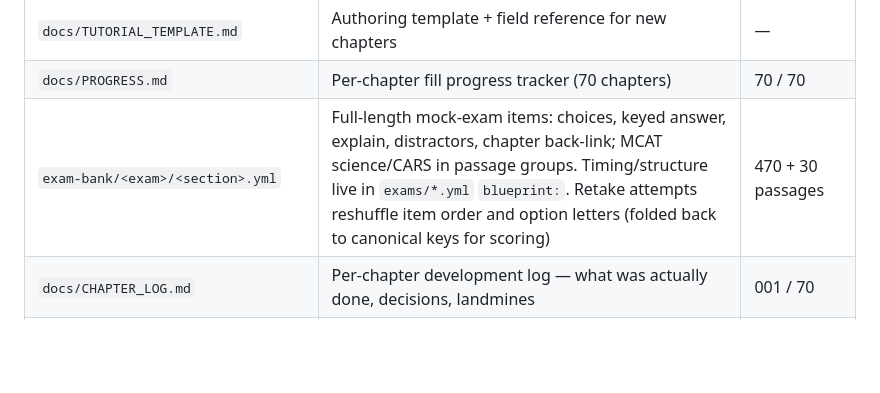
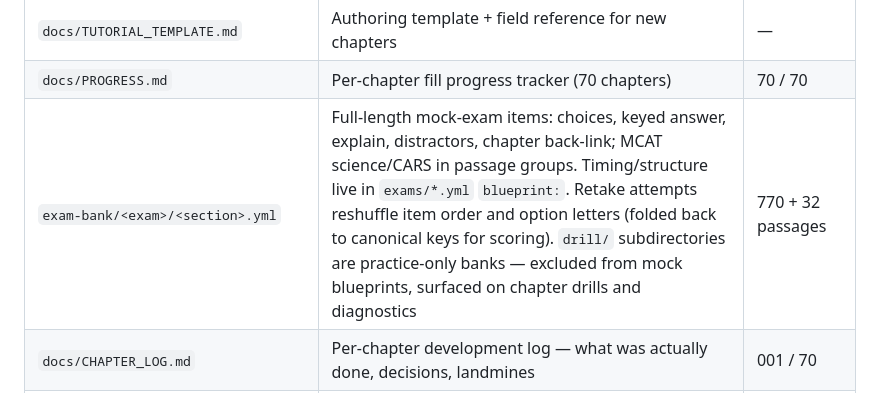
Before and after one commit to brentwong-kiel1997/NMAT_MCAT_PREP, a Markdown page: content/README.md, the part around the change. GitHub-like rendering; blank space fills up the shorter version.

Commit message:
Batch 6 — README counts reflect the 770-item bank; drill-bank documented
Co-Authored-By: Claude <noreply@anthropic.com>

```diff
--- a/content/README.md
+++ b/content/README.md
@@ -29,7 +29,7 @@ the single source of truth — there is no generated artifact to keep in sync.
 | `strategy.yml` | Original test-strategy guides (passage triage, POE, unit analysis, CARS mapping, timing, flags, guessing, review loop) | 8 guides |
 | `docs/TUTORIAL_TEMPLATE.md` | Authoring template + field reference for new chapters | — |
 | `docs/PROGRESS.md` | Per-chapter fill progress tracker (70 chapters) | 70 / 70 |
-| `exam-bank/<exam>/<section>.yml` | Full-length mock-exam items: choices, keyed answer, explain, distractors, chapter back-link; MCAT science/CARS in passage groups. Timing/structure live in `exams/*.yml` `blueprint:`. Retake attempts reshuffle item order and option letters (folded back to canonical keys for scoring) | 470 + 30 passages |
+| `exam-bank/<exam>/<section>.yml` | Full-length mock-exam items: choices, keyed answer, explain, distractors, chapter back-link; MCAT science/CARS in passage groups. Timing/structure live in `exams/*.yml` `blueprint:`. Retake attempts reshuffle item order and option letters (folded back to canonical keys for scoring). `drill/` subdirectories are practice-only banks — excluded from mock blueprints, surfaced on chapter drills and diagnostics | 770 + 32 passages |
 | `docs/CHAPTER_LOG.md` | Per-chapter development log — what was actually done, decisions, landmines | 001 / 70 |
 | `MANIFEST.json` | Counts and SHA-256 hashes of every file, for integrity checks | — |
 
```
Also changed, not shown: README.md (+2 -2 lines).
